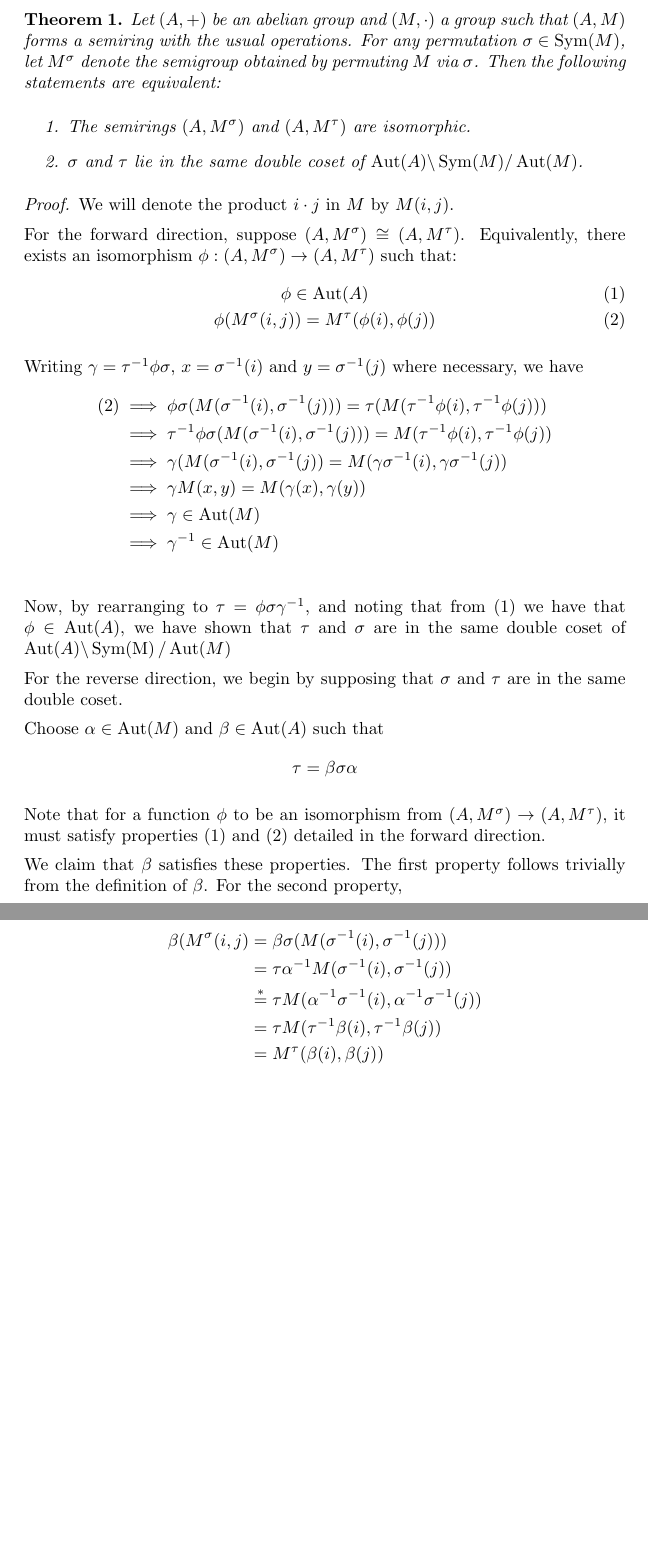
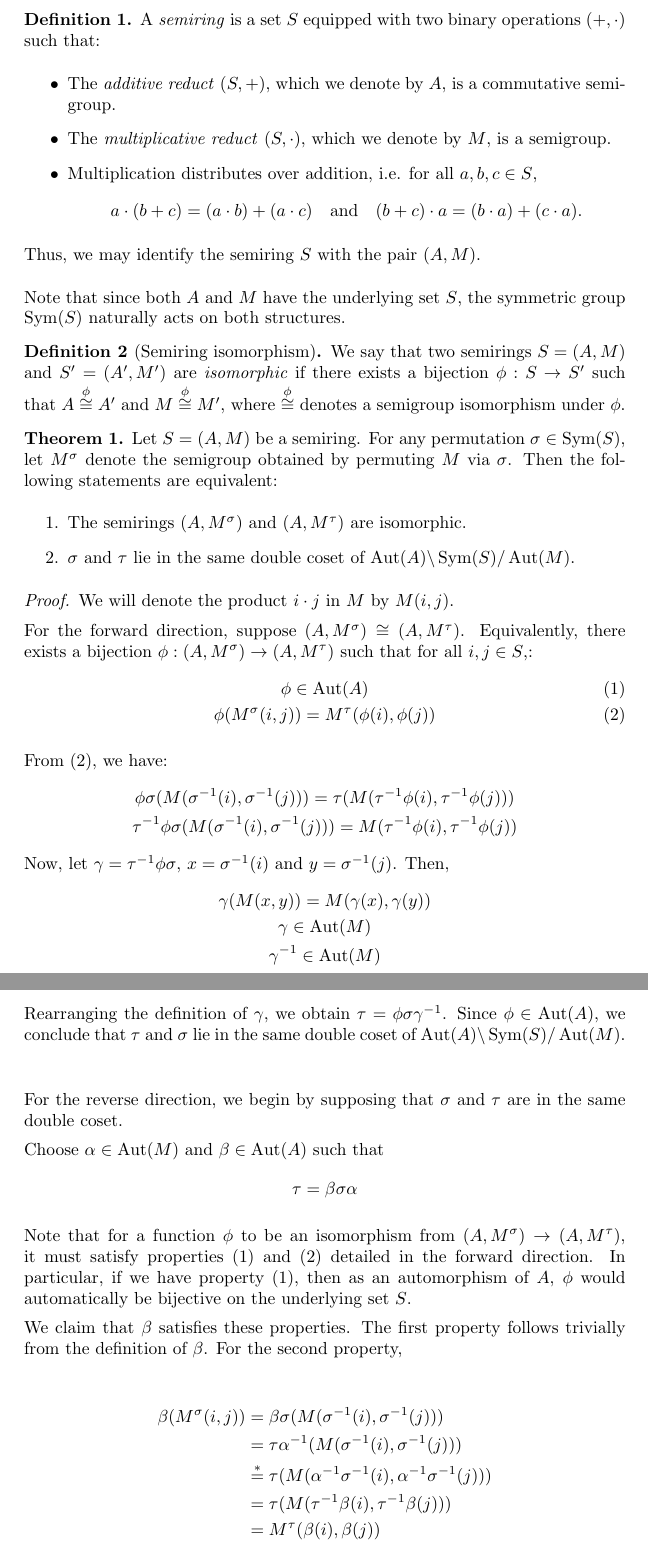
Before and after one commit to pramothragavan/semirings, a LaTeX document (info.tex): two parts of pages 1 and 2 of 2, joined at a grey line, cut at the place of the change, the shorter picture padded with empty space. Compiled offline with pdfLaTeX.

Commit message:
clarify defintions, notation

```diff
--- a/info.tex
+++ b/info.tex
@@ -6,46 +7,69 @@
 \newtheorem{theorem}{Theorem}
+\newtheorem{definition}{Definition}
 
 \begin{document}
+\begin{definition}
+    A \emph{semiring} is a set \(S\) equipped with two binary operations \((+, \cdot)\) such that:
+    \begin{itemize}
+        \item The \emph{additive reduct} \((S, +)\), which we denote by \(A\), is a commutative semigroup.
+        \item The \emph{multiplicative reduct} \((S, \cdot)\), which we denote by \(M\), is a semigroup.
+        \item Multiplication distributes over addition, i.e. for all \(a, b, c \in S\),
+        \[
+        a \cdot (b + c) = (a \cdot b) + (a \cdot c) \quad \text{and} \quad (b + c) \cdot a = (b \cdot a) + (c \cdot a).
+        \]
+    \end{itemize}
+    Thus, we may identify the semiring \(S\) with the pair \((A, M)\).
+    \end{definition}
+    Note that since both \(A\) and \(M\) have the underlying set
+    \(S\), the symmetric group \(\operatorname{Sym}(S)\) naturally acts on both structures.
+    \begin{definition}[Semiring isomorphism]
+        We say that two semirings \(S = (A, M)\) and \(S' = (A', M')\) are \emph{isomorphic} if there exists a bijection \(\phi: S \to S'\) such that \(A \overset{\phi}\cong A'\) and \(M \overset{\phi}\cong M'\), where \(\overset{\phi}\cong\) denotes a semigroup isomorphism under \(\phi\).
+    \end{definition}
+
 \begin{theorem}
-    Let \((A, +)\) be an abelian group and \((M, \cdot)\) a group such that \((A, M)\) forms a semiring with the usual operations. For any permutation \(\sigma \in \operatorname{Sym}(M)\), let \(M^\sigma\) denote the semigroup obtained by permuting \(M\) via \(\sigma\). Then the following statements are equivalent:
+    Let \(S = (A, M)\) be a semiring. For any permutation \(\sigma \in \operatorname{Sym}(S)\), let \(M^\sigma\) denote the semigroup obtained by permuting \(M\) via \(\sigma\). Then the following statements are equivalent:
     \begin{enumerate}
         \item The semirings \((A, M^\sigma)\) and \((A, M^\tau)\) are isomorphic.
-        \item \(\sigma\) and \(\tau\) lie in the same double coset of \(\operatorname{Aut}(A) \backslash \operatorname{Sym}(M) / \operatorname{Aut}(M)\).
+        \item \(\sigma\) and \(\tau\) lie in the same double coset of \(\operatorname{Aut}(A) \backslash \operatorname{Sym}(S) / \operatorname{Aut}(M)\).
     \end{enumerate}
 \begin{proof}
     We will denote the product \(i\cdot j\) in \(M\) by \(M(i,j)\).
 
-    For the forward direction, suppose \((A, M^\sigma) \cong (A, M^\tau)\). Equivalently, there exists an isomorphism \(\phi: (A, M^\sigma) \to (A, M^\tau)\) such that:
+    For the forward direction, suppose \((A, M^\sigma) \cong (A, M^\tau)\). Equivalently, there exists a bijection \(\phi: (A, M^\sigma) \to (A, M^\tau)\) such that for all \(i, j \in S\),:
     \begin{gather}
          \phi \in \operatorname{Aut}(A)\\
          \phi(M^\sigma(i,j)) = M^\tau(\phi(i),\phi(j))
     \end{gather}
 
-    Writing \(\gamma = \tau^{-1}\phi\sigma\), \(x = \sigma^{-1}(i)\text{ and } y = \sigma^{-1}(j)\) where necessary, we have
-    \begin{align*}
-        (2) &\implies \phi\sigma(M(\sigma^{-1}(i), \sigma^{-1}(j))) = \tau(M(\tau^{-1}\phi(i), \tau^{-1}\phi(j))) \\
-        &\implies \tau^{-1}\phi\sigma(M(\sigma^{-1}(i),\sigma^{-1}(j))) = M(\tau^{-1}\phi(i), \tau^{-1}\phi(j))\\
-        &\implies \gamma(M(\sigma^{-1}(i), \sigma^{-1}(j)) = M(\gamma\sigma^{-1}(i), \gamma\sigma^{-1}(j))  \\
-        &\implies \gamma M(x,y)=M(\gamma(x), \gamma(y))\\
-        &\implies \gamma\in\operatorname{Aut}(M)\\
-        &\implies \gamma^{-1}\in\operatorname{Aut}(M)\\
-    \end{align*}
-    Now, by rearranging to \(\tau = \phi\sigma\gamma^{-1}\), and noting that from (1) we have that \(\phi\in\operatorname{Aut}(A)\), we have shown that \(\tau\) and \(\sigma\) are in the same double coset of \(\operatorname{Aut}(A)\backslash\operatorname{Sym(M)}/\operatorname{Aut}(M)\)
+    From (2), we have:
+    \begin{gather*}
+        \phi\sigma(M(\sigma^{-1}(i), \sigma^{-1}(j))) = \tau(M(\tau^{-1}\phi(i), \tau^{-1}\phi(j))) \\
+        \tau^{-1}\phi\sigma(M(\sigma^{-1}(i), \sigma^{-1}(j))) = M(\tau^{-1}\phi(i), \tau^{-1}\phi(j))
+    \end{gather*}
+    Now, let \(\gamma = \tau^{-1}\phi\sigma\), \(x = \sigma^{-1}(i)\text{ and }y=\sigma^{-1}(j)\). Then,
+    \begin{gather*}
+        \gamma(M(x, y)) = M(\gamma(x), \gamma(y)) \\
+        \gamma \in \operatorname{Aut}(M) \\
+        \gamma^{-1} \in \operatorname{Aut}(M)
+    \end{gather*}
 
+    Rearranging the definition of \(\gamma\), we obtain \(\tau = \phi\sigma\gamma^{-1}\). Since \(\phi \in \operatorname{Aut}(A)\), we conclude that \(\tau\) and \(\sigma\) lie in the same double coset of \(\operatorname{Aut}(A) \backslash \operatorname{Sym}(S) / \operatorname{Aut}(M)\).
+
+    \vspace{2em}
     For the reverse direction, we begin by supposing that \(\sigma\) and \(\tau\) are in the same double coset.
 
     Choose \(\alpha\in\operatorname{Aut}(M)\text{ and } \beta\in\operatorname{Aut}(A)\) such that
     \[\tau=\beta\sigma\alpha\]
 
-    Note that for a function \(\phi\) to be an isomorphism from \((A,M^\sigma)\to(A, M^\tau)\), it must satisfy properties (1) and (2) detailed in the forward direction.
+    Note that for a function \(\phi\) to be an isomorphism from \((A,M^\sigma)\to(A, M^\tau)\), it must satisfy properties (1) and (2) detailed in the forward direction. In particular, if we have property (1), then as an automorphism of \(A\), \(\phi\) would automatically be bijective on the underlying set \(S\).
 
     We claim that \(\beta\) satisfies these properties. The first property follows trivially from the definition of \(\beta\). For the second property,
 
     \begin{align*}
-        \beta(M^\sigma(i,j)&=\beta\sigma(M(\sigma^{-1}(i),\sigma^{-1}(j)))\\
-        &=\tau\alpha^{-1}M(\sigma^{-1}(i),\sigma^{-1}(j))\\
-        &\overset{*}{=}\tau M(\alpha^{-1}\sigma^{-1}(i),\alpha^{-1}\sigma^{-1}(j))\\
-        &=\tau M(\tau^{-1}\beta(i),\tau^{-1}\beta(j))\\
+        \beta(M^\sigma(i,j))&=\beta\sigma(M(\sigma^{-1}(i),\sigma^{-1}(j)))\\
+        &=\tau\alpha^{-1}(M(\sigma^{-1}(i),\sigma^{-1}(j)))\\
+        &\overset{*}{=}\tau(M(\alpha^{-1}\sigma^{-1}(i),\alpha^{-1}\sigma^{-1}(j)))\\
+        &=\tau(M(\tau^{-1}\beta(i),\tau^{-1}\beta(j)))\\
         &=M^\tau(\beta(i),\beta(j))
     \end{align*}
 
@@ -53,12 +77,6 @@
 
     Hence, we have shown that \(\beta\) satisfies (1) and (2) and is therefore the necessary isomorphism.
 \end{proof}
-
-
-
-
-
-
 \end{theorem}
 
 \begin{table}[h]
```
Also changed, not shown: info.pdf, info.tex (3 more changed lines).
